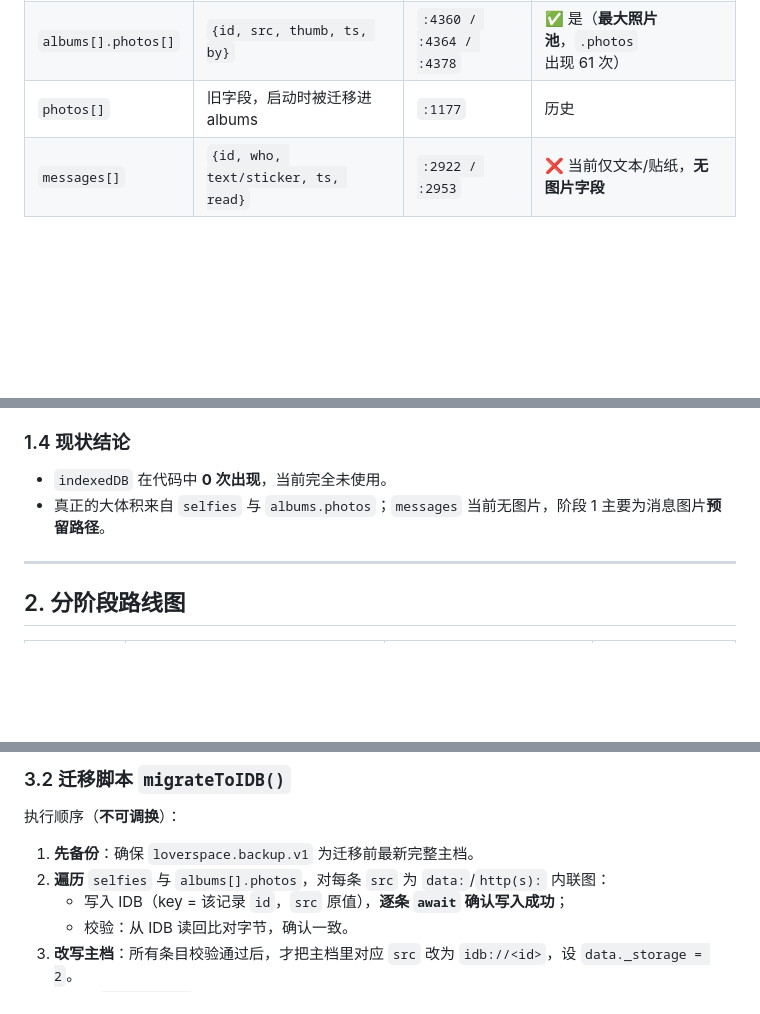
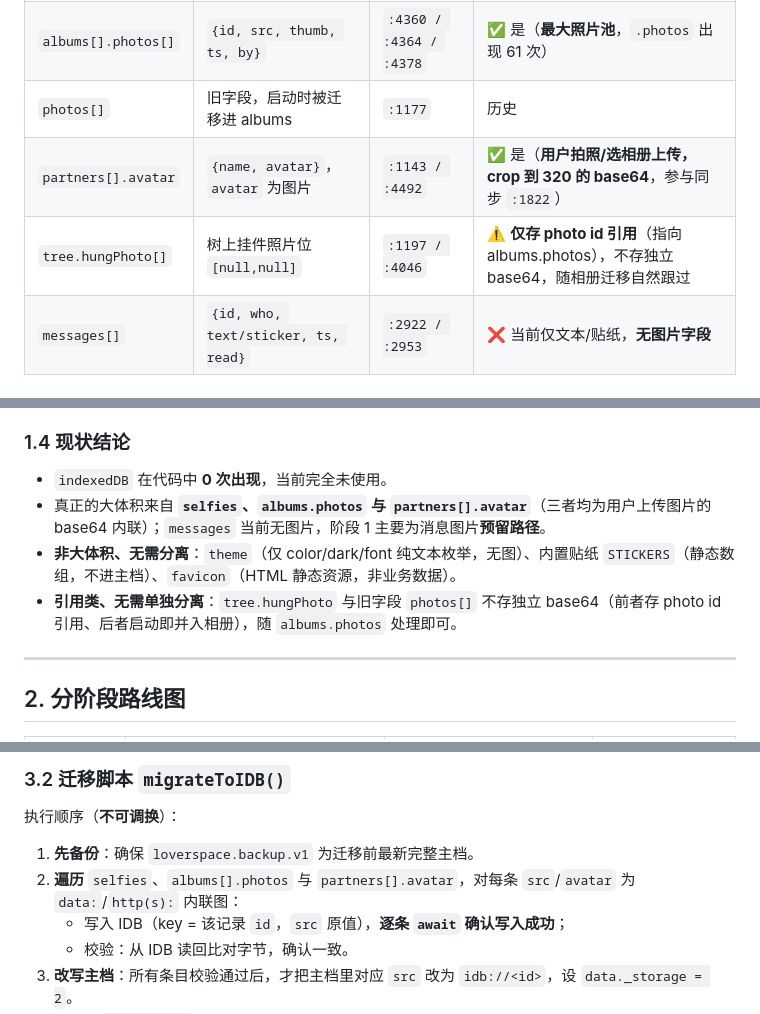
Before and after one commit to UGUne/loverspace, a Markdown page: STORAGE_PLAN.md, 3 parts joined by grey strips. GitHub-like rendering; blank space fills up the shorter version.

Commit message:
docs: STORAGE_PLAN 补强——纳入 partners.avatar（用户上传头像），明确非大体积/引用类字段

```diff
--- a/STORAGE_PLAN.md
+++ b/STORAGE_PLAN.md
@@ -37,6 +37,8 @@
 | `selfies[]` | `{id, date, who, src, ts}`，`src` 为照片 | `:4303` | ✅ 是 |
 | `albums[].photos[]` | `{id, src, thumb, ts, by}` | `:4360 / :4364 / :4378` | ✅ 是（**最大照片池**，`.photos` 出现 61 次） |
 | `photos[]` | 旧字段，启动时被迁移进 albums | `:1177` | 历史 |
+| `partners[].avatar` | `{name, avatar}`，`avatar` 为图片 | `:1143 / :4492` | ✅ 是（**用户拍照/选相册上传，crop 到 320 的 base64**，参与同步 `:1822`） |
+| `tree.hungPhoto[]` | 树上挂件照片位 `[null,null]` | `:1197 / :4046` | ⚠️ **仅存 photo id 引用**（指向 albums.photos），不存独立 base64，随相册迁移自然跟过 |
 | `messages[]` | `{id, who, text/sticker, ts, read}` | `:2922 / :2953` | ❌ 当前仅文本/贴纸，**无图片字段** |
 
 ### 1.3 同步模型（分离的硬约束）
@@ -46,7 +48,9 @@
 
 ### 1.4 现状结论
 - `indexedDB` 在代码中 **0 次出现**，当前完全未使用。
-- 真正的大体积来自 `selfies` 与 `albums.photos`；`messages` 当前无图片，阶段 1 主要为消息图片**预留路径**。
+- 真正的大体积来自 **`selfies`、`albums.photos` 与 `partners[].avatar`**（三者均为用户上传图片的 base64 内联）；`messages` 当前无图片，阶段 1 主要为消息图片**预留路径**。
+- **非大体积、无需分离**：`theme`（仅 color/dark/font 纯文本枚举，无图）、内置贴纸 `STICKERS`（静态数组，不进主档）、`favicon`（HTML 静态资源，非业务数据）。
+- **引用类、无需单独分离**：`tree.hungPhoto` 与旧字段 `photos[]` 不存独立 base64（前者存 photo id 引用、后者启动即并入相册），随 `albums.photos` 处理即可。
 
 ---
 
@@ -87,7 +91,7 @@
 执行顺序（**不可调换**）：
 
 1. **先备份**：确保 `loverspace.backup.v1` 为迁移前最新完整主档。
-2. **遍历** `selfies` 与 `albums[].photos`，对每条 `src` 为 `data:`/`http(s):` 内联图：
+2. **遍历** `selfies`、`albums[].photos` 与 `partners[].avatar`，对每条 `src`/`avatar` 为 `data:`/`http(s):` 内联图：
    - 写入 IDB（key = 该记录 `id`，`src` 原值），**逐条 `await` 确认写入成功**；
    - 校验：从 IDB 读回比对字节，确认一致。
 3. **改写主档**：所有条目校验通过后，才把主档里对应 `src` 改为 `idb://<id>`，设 `data._storage = 2`。
```
Also changed, not shown: other parts of STORAGE_PLAN.md (+1 -1 lines).
